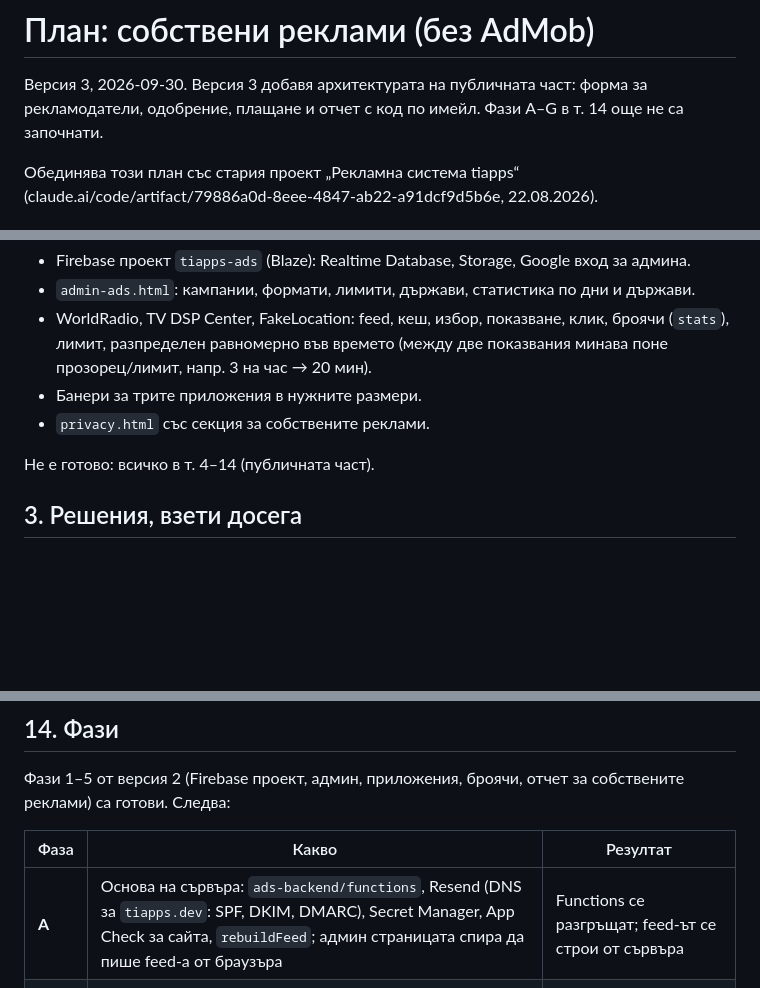
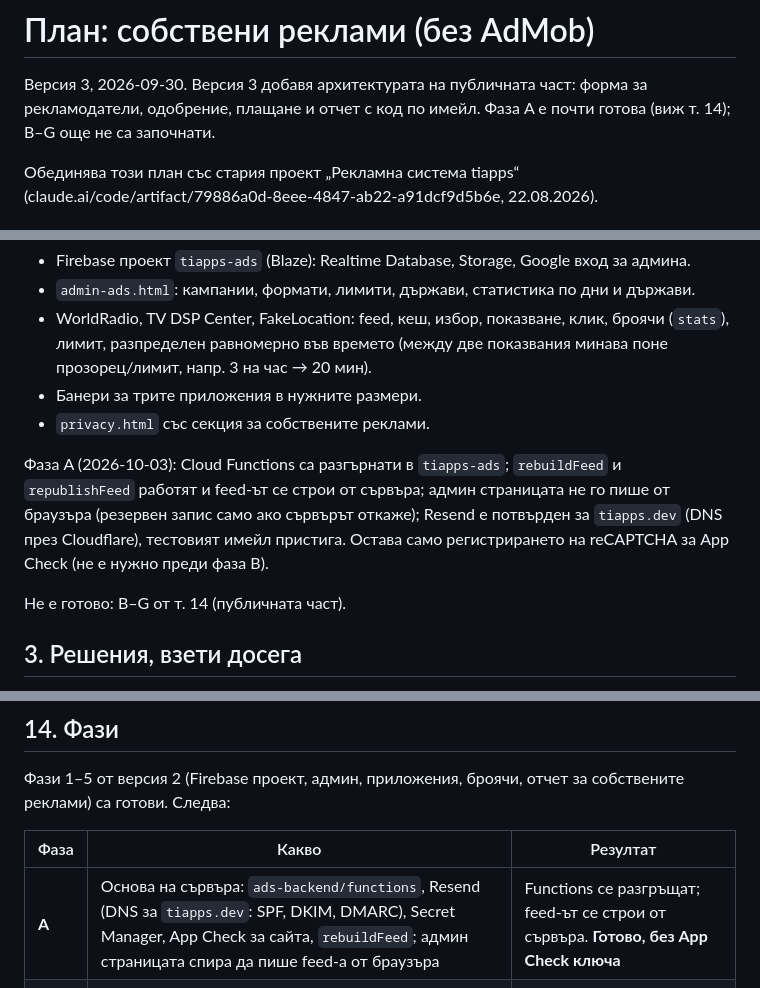
Before and after one commit to todorilinov/todorilinov.github.io, a Markdown page: ADS-PLAN.md, 3 parts joined by grey strips. GitHub-like rendering; blank space fills up the shorter version.

```diff
--- a/ADS-PLAN.md
+++ b/ADS-PLAN.md
@@ -2,7 +2,7 @@
 
 Версия 3, 2026-09-30. Версия 3 добавя архитектурата на публичната част:
 форма за рекламодатели, одобрение, плащане и отчет с код по имейл.
-Фази A–G в т. 14 още не са започнати.
+Фаза A е почти готова (виж т. 14); B–G още не са започнати.
 
 Обединява този план със стария проект „Рекламна система tiapps“
 (claude.ai/code/artifact/79886a0d-8eee-4847-ab22-a91dcf9d5b6e, 22.08.2026).
@@ -31,7 +31,13 @@ FakeLocation.
 - Банери за трите приложения в нужните размери.
 - `privacy.html` със секция за собствените реклами.
 
-Не е готово: всичко в т. 4–14 (публичната част).
+Фаза A (2026-10-03): Cloud Functions са разгърнати в `tiapps-ads`; `rebuildFeed` и
+`republishFeed` работят и feed-ът се строи от сървъра; админ страницата не го пише от
+браузъра (резервен запис само ако сървърът откаже); Resend е потвърден за `tiapps.dev`
+(DNS през Cloudflare), тестовият имейл пристига. Остава само регистрирането на
+reCAPTCHA за App Check (не е нужно преди фаза B).
+
+Не е готово: B–G от т. 14 (публичната част).
 
 ## 3. Решения, взети досега
 
@@ -295,7 +301,7 @@ report.html?t=<токен>
 
 | Фаза | Какво | Резултат |
 |------|-------|----------|
-| **A** | Основа на сървъра: `ads-backend/functions`, Resend (DNS за `tiapps.dev`: SPF, DKIM, DMARC), Secret Manager, App Check за сайта, `rebuildFeed`; админ страницата спира да пише feed-а от браузъра | Functions се разгръщат; feed-ът се строи от сървъра |
+| **A** | Основа на сървъра: `ads-backend/functions`, Resend (DNS за `tiapps.dev`: SPF, DKIM, DMARC), Secret Manager, App Check за сайта, `rebuildFeed`; админ страницата спира да пише feed-а от браузъра | Functions се разгръщат; feed-ът се строи от сървъра. **Готово, без App Check ключа** |
 | **B** | `advertise.html` (скрита) + `submit` + качване + раздел „Заявки“ + имейли към рекламодател и към теб | Заявка от край до край, без плащане |
 | **C** | `ad-status.html` + `adminReview` + ръчен линк + `adminMarkPaid` + активиране на кампания | От заявка до активна реклама, с тестови заявки |
 | **D** | Ценоразпис и оценка във формата, `deliveryCheck`, автоматично приключване, удължаване | Бюджетът се изразходва и приключва сам |
```
Also changed, not shown: ads-backend/SETUP.md (+16 -0 lines).
